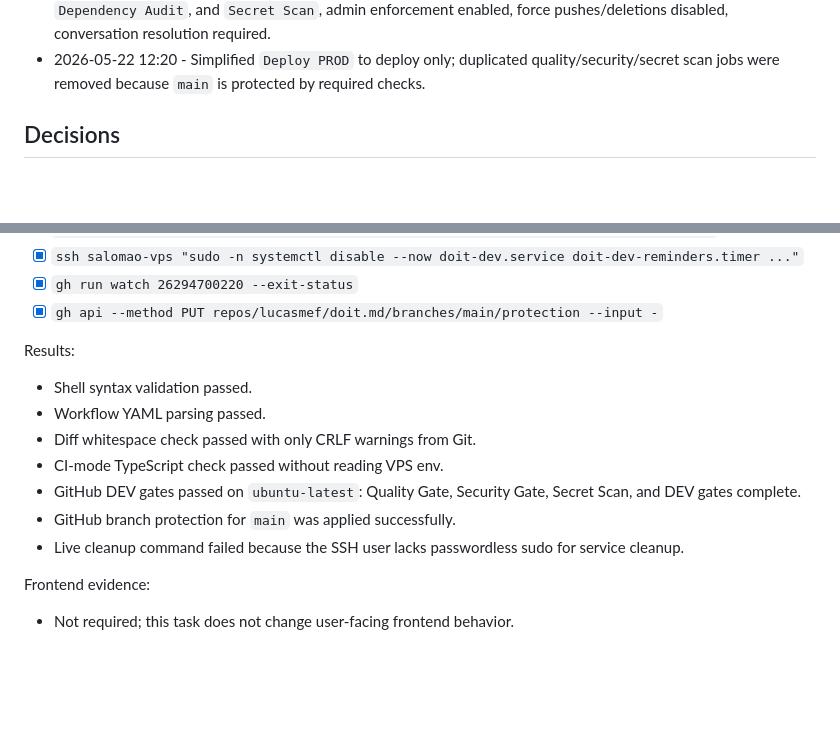
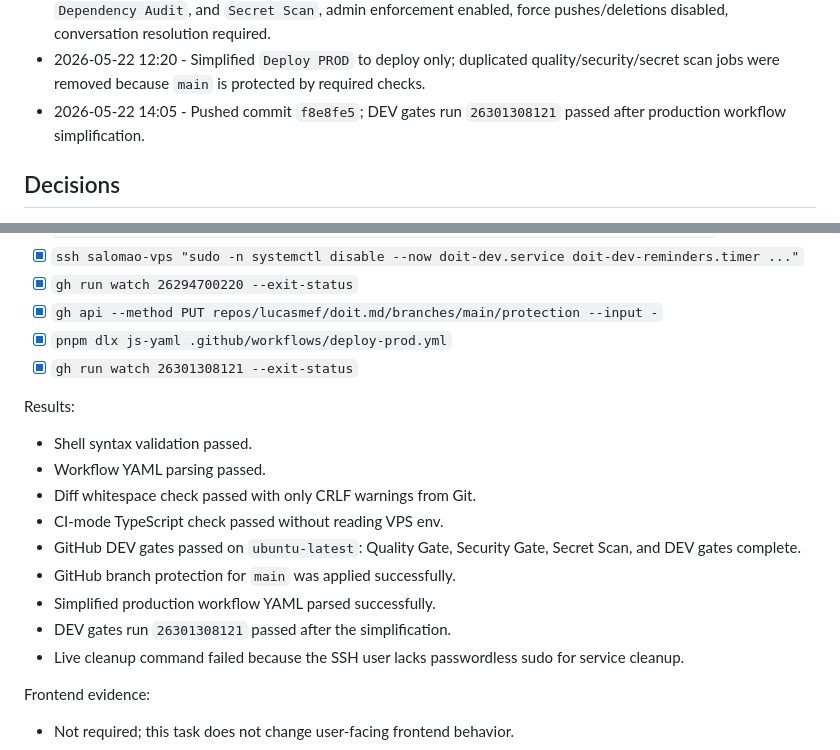
Before and after one commit to lucasmef/doit.md, a Markdown page: specs/2026-05-22-mover-ci-e-remover-dev-vps.md, 2 parts joined by grey strips. Rendered like a GitHub page; blank space fills up the shorter version.

Commit message:
Document production workflow simplification [skip ci]

```diff
--- a/specs/2026-05-22-mover-ci-e-remover-dev-vps.md
+++ b/specs/2026-05-22-mover-ci-e-remover-dev-vps.md
@@ -80,6 +80,7 @@ Answers:
 - 2026-05-22 12:05 - Pushed commit `1461028` to `dev`; GitHub run `26294700220` passed fully on GitHub-hosted runners.
 - 2026-05-22 12:15 - Protected `main` on GitHub: PR required, required checks `Type Check, Lint & Build`, `Dependency Audit`, and `Secret Scan`, admin enforcement enabled, force pushes/deletions disabled, conversation resolution required.
 - 2026-05-22 12:20 - Simplified `Deploy PROD` to deploy only; duplicated quality/security/secret scan jobs were removed because `main` is protected by required checks.
+- 2026-05-22 14:05 - Pushed commit `f8e8fe5`; DEV gates run `26301308121` passed after production workflow simplification.
 
 ## Decisions
 
@@ -123,6 +124,8 @@ Commands run:
 - [x] `ssh salomao-vps "sudo -n systemctl disable --now doit-dev.service doit-dev-reminders.timer ..."`
 - [x] `gh run watch 26294700220 --exit-status`
 - [x] `gh api --method PUT repos/lucasmef/doit.md/branches/main/protection --input -`
+- [x] `pnpm dlx js-yaml .github/workflows/deploy-prod.yml`
+- [x] `gh run watch 26301308121 --exit-status`
 
 Results:
 
@@ -132,6 +135,8 @@ Results:
 - CI-mode TypeScript check passed without reading VPS env.
 - GitHub DEV gates passed on `ubuntu-latest`: Quality Gate, Security Gate, Secret Scan, and DEV gates complete.
 - GitHub branch protection for `main` was applied successfully.
+- Simplified production workflow YAML parsed successfully.
+- DEV gates run `26301308121` passed after the simplification.
 - Live cleanup command failed because the SSH user lacks passwordless sudo for service cleanup.
 
 Frontend evidence:
```
